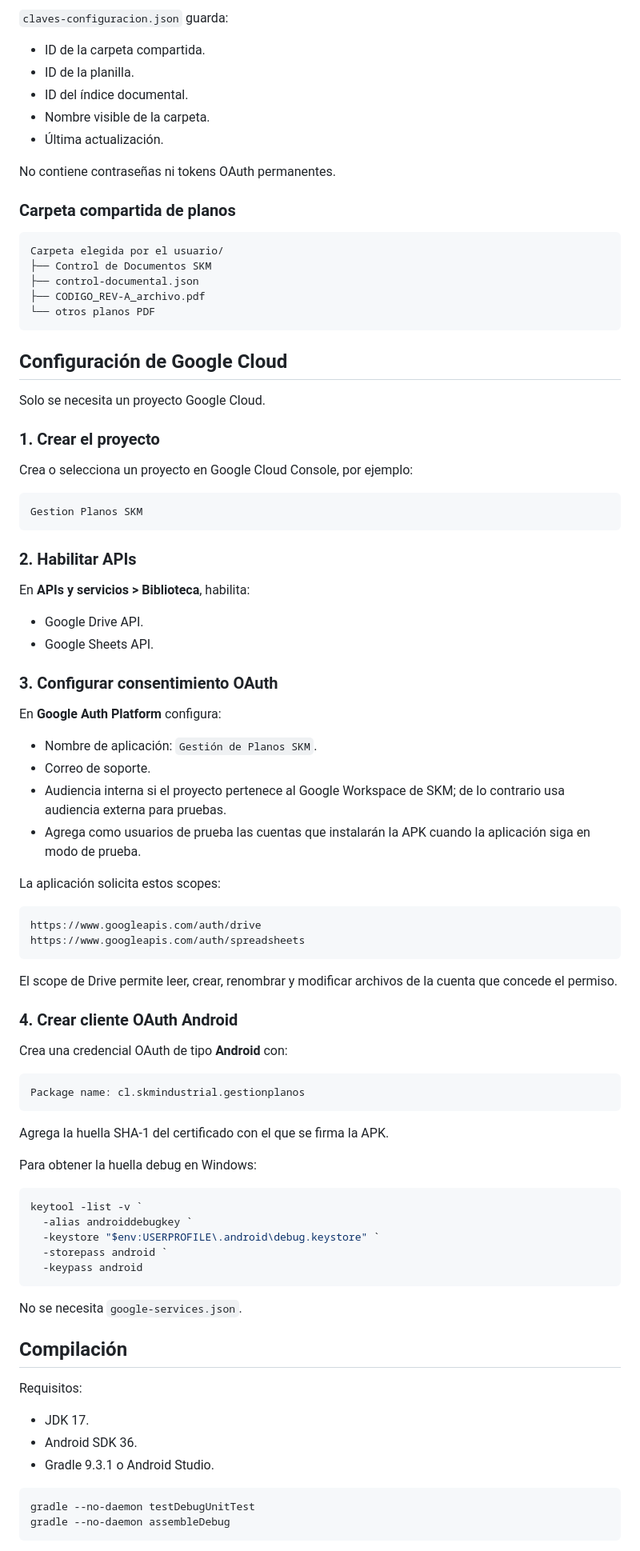
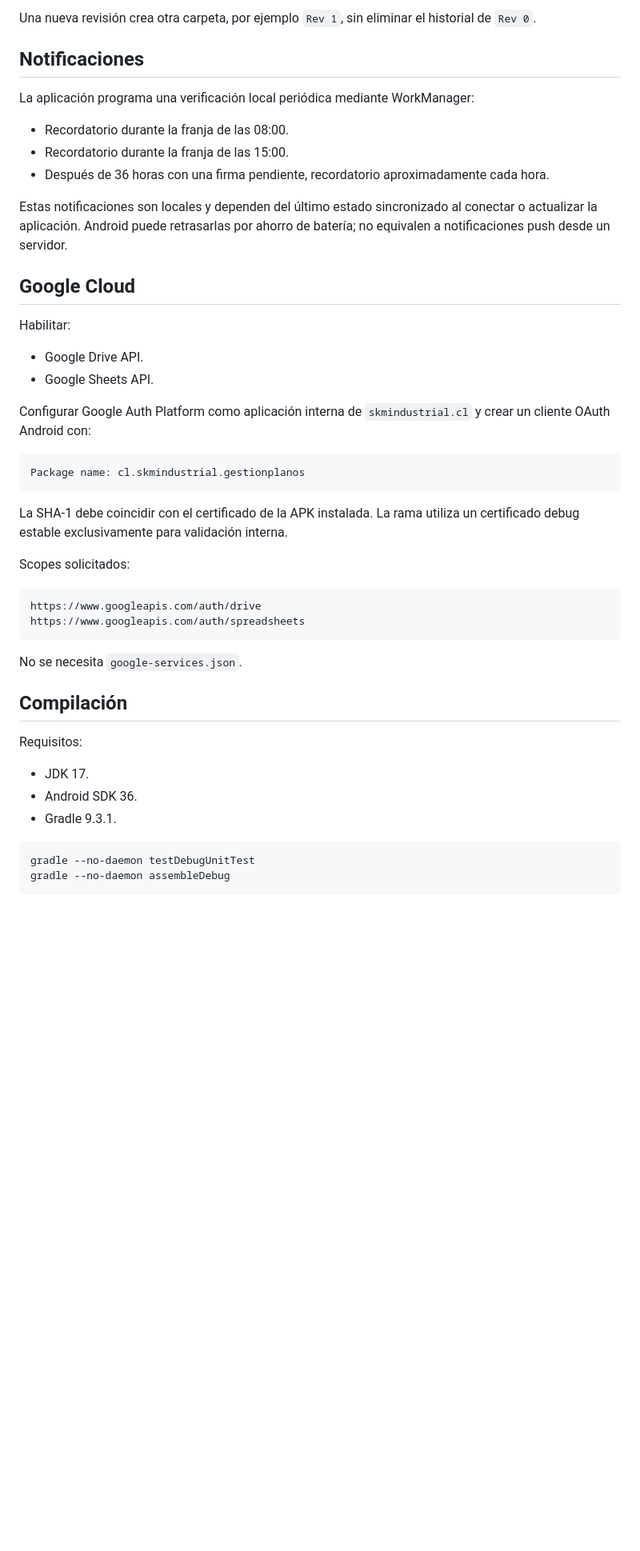
Before and after one commit to MedinaParra/GestionPlanos, a Markdown page: README.md, the part around one of its changes. Shown at 80% size. Drawn GitHub-style; blank space fills up the shorter version.

````diff
--- a/README.md
+++ b/README.md
@@ -42,80 +74,37 @@ Mi unidad/
 ```
 
-`claves-configuracion.json` guarda:
+Una nueva revisión crea otra carpeta, por ejemplo `Rev 1`, sin eliminar el historial de `Rev 0`.
 
-- ID de la carpeta compartida.
-- ID de la planilla.
-- ID del índice documental.
-- Nombre visible de la carpeta.
-- Última actualización.
+## Notificaciones
 
-No contiene contraseñas ni tokens OAuth permanentes.
+La aplicación programa una verificación local periódica mediante WorkManager:
 
-### Carpeta compartida de planos
+- Recordatorio durante la franja de las 08:00.
+- Recordatorio durante la franja de las 15:00.
+- Después de 36 horas con una firma pendiente, recordatorio aproximadamente cada hora.
 
-```text
-Carpeta elegida por el usuario/
-├── Control de Documentos SKM
-├── control-documental.json
-├── CODIGO_REV-A_archivo.pdf
-└── otros planos PDF
-```
+Estas notificaciones son locales y dependen del último estado sincronizado al conectar o actualizar la aplicación. Android puede retrasarlas por ahorro de batería; no equivalen a notificaciones push desde un servidor.
 
-## Configuración de Google Cloud
+## Google Cloud
 
-Solo se necesita un proyecto Google Cloud.
-
-### 1. Crear el proyecto
-
-Crea o selecciona un proyecto en Google Cloud Console, por ejemplo:
-
-```text
-Gestion Planos SKM
-```
-
-### 2. Habilitar APIs
-
-En **APIs y servicios > Biblioteca**, habilita:
+Habilitar:
 
 - Google Drive API.
 - Google Sheets API.
 
-### 3. Configurar consentimiento OAuth
-
-En **Google Auth Platform** configura:
-
-- Nombre de aplicación: `Gestión de Planos SKM`.
-- Correo de soporte.
-- Audiencia interna si el proyecto pertenece al Google Workspace de SKM; de lo contrario usa audiencia externa para pruebas.
-- Agrega como usuarios de prueba las cuentas que instalarán la APK cuando la aplicación siga en modo de prueba.
-
-La aplicación solicita estos scopes:
-
-```text
-https://www.googleapis.com/auth/drive
-https://www.googleapis.com/auth/spreadsheets
-```
-
-El scope de Drive permite leer, crear, renombrar y modificar archivos de la cuenta que concede el permiso.
-
-### 4. Crear cliente OAuth Android
-
-Crea una credencial OAuth de tipo **Android** con:
+Configurar Google Auth Platform como aplicación interna de `skmindustrial.cl` y crear un cliente OAuth Android con:
 
 ```text
 Package name: cl.skmindustrial.gestionplanos
 ```
 
-Agrega la huella SHA-1 del certificado con el que se firma la APK.
+La SHA-1 debe coincidir con el certificado de la APK instalada. La rama utiliza un certificado debug estable exclusivamente para validación interna.
 
-Para obtener la huella debug en Windows:
+Scopes solicitados:
 
-```powershell
-keytool -list -v `
-  -alias androiddebugkey `
-  -keystore "$env:USERPROFILE\.android\debug.keystore" `
-  -storepass android `
-  -keypass android
+```text
+https://www.googleapis.com/auth/drive
+https://www.googleapis.com/auth/spreadsheets
 ```
 
 No se necesita `google-services.json`.
@@ -126,7 +115,7 @@ Requisitos:
 
 - JDK 17.
 - Android SDK 36.
-- Gradle 9.3.1 o Android Studio.
+- Gradle 9.3.1.
 
 ```bash
 gradle --no-daemon testDebugUnitTest
````
Also changed, not shown: other parts of README.md (+73 -68 lines).
